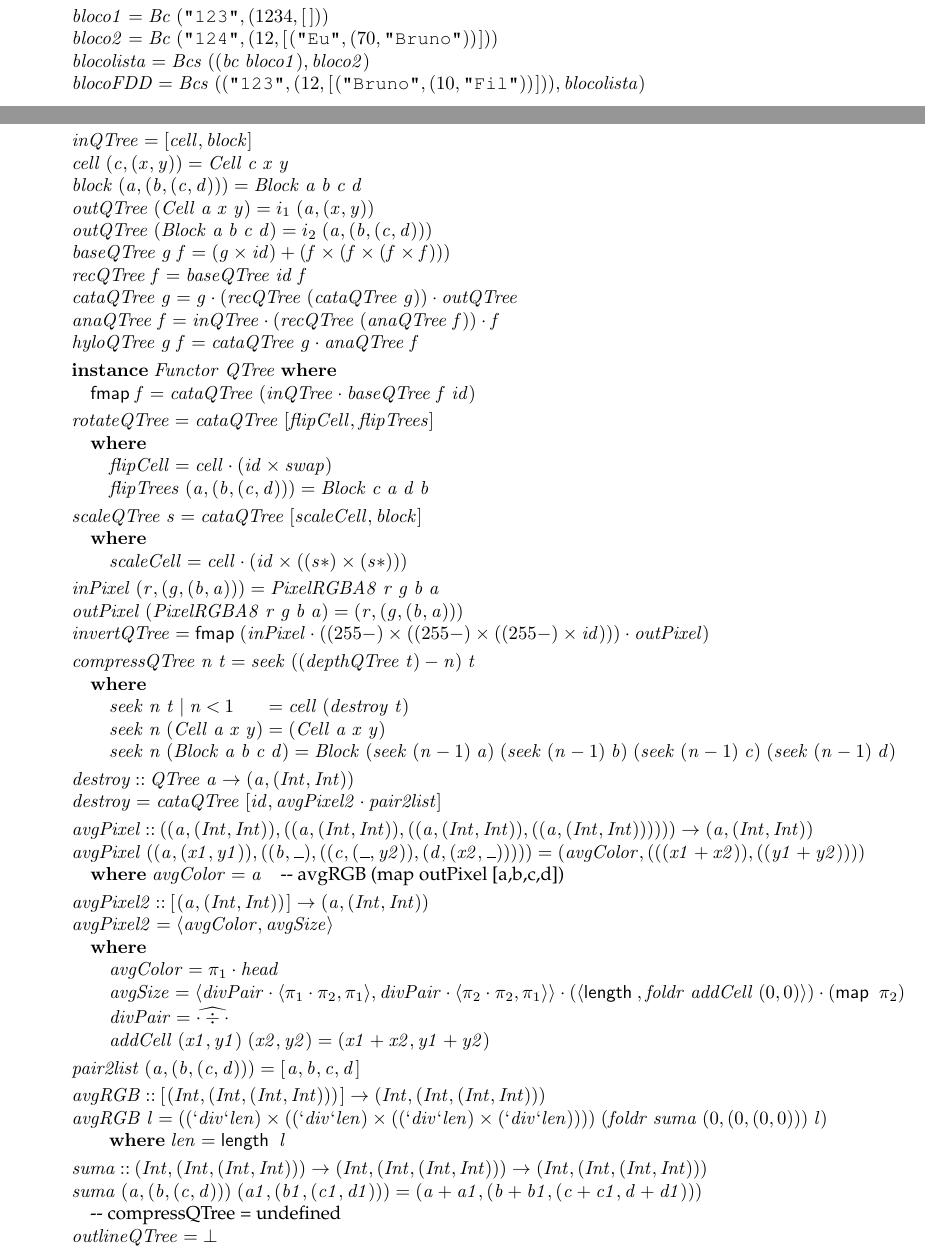
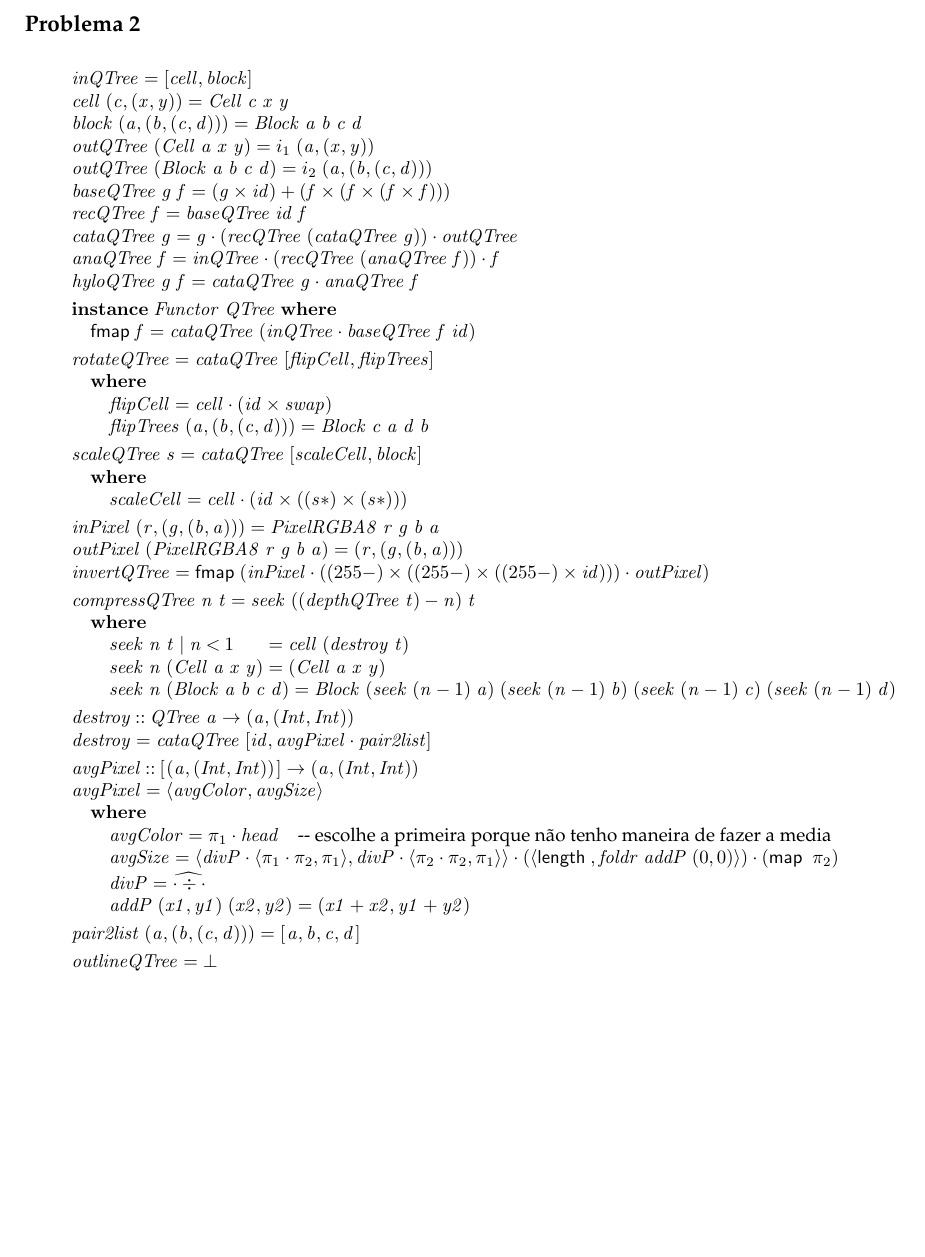
Before and after one commit to Mendess2526/CP_Project, a LaTeX document (cp1718t.tex): two parts of pages 11 and 12 of 14 before the commit and part of page 12 of 14 after it, the two joined at a grey line, cut at the place of the change, the shorter picture padded with empty space. Compiled offline with pdfLaTeX.

Commit message:
Remove dead code

```diff
--- a/cp1718t.tex
+++ b/cp1718t.tex
@@ -1306,7 +1306,6 @@ outras funções auxiliares que sejam necessárias.
 \column{B}{@{}>{\hspre}l<{\hspost}@{}}%
 \column{23}{@{}>{\hspre}l<{\hspost}@{}}%
 \column{30}{@{}>{\hspre}l<{\hspost}@{}}%
-\column{33}{@{}>{\hspre}l<{\hspost}@{}}%
 \column{42}{@{}>{\hspre}l<{\hspost}@{}}%
 \column{E}{@{}>{\hspre}l<{\hspost}@{}}%
 \>[B]{}\Varid{inBlockchain}{}\<[23]%
@@ -1351,15 +1350,6 @@ outras funções auxiliares que sejam necessárias.
 \>[B]{}\Varid{perfect}\mathrel{=}\alt{\Varid{true}}{\Varid{and}\comp \Varid{cons}\comp \conj{\uncurry{\Varid{notElem}}}{\Varid{singl}\comp \Varid{perfect}\comp \p2}}\comp \Varid{outList}{}\<[E]%
 \\[\blanklineskip]%
 \>[B]{}\Varid{isValidMagicNr}\mathrel{=}\Varid{perfect}\comp \Varid{magic}{}\<[E]%
-\\[\blanklineskip]%
-\>[B]{}\Varid{bloco1}\mathrel{=}\Conid{Bc}\;(\text{\ttfamily \char34 123\char34},(\mathrm{1234},[\mskip1.5mu \mskip1.5mu])){}\<[E]%
-\\
-\>[B]{}\Varid{bloco2}\mathrel{=}\Conid{Bc}\;(\text{\ttfamily \char34 124\char34},(\mathrm{12},[\mskip1.5mu (\text{\ttfamily \char34 Eu\char34},(\mathrm{70},\text{\ttfamily \char34 Bruno\char34}))\mskip1.5mu])){}\<[E]%
-\\
-\>[B]{}\Varid{blocolista}\mathrel{=}\Conid{Bcs}\;((\Varid{bc}\;\Varid{bloco1}),{}\<[33]%
-\>[33]{}\Varid{bloco2}){}\<[E]%
-\\
-\>[B]{}\Varid{blocoFDD}\mathrel{=}\Conid{Bcs}\;((\text{\ttfamily \char34 123\char34},(\mathrm{12},[\mskip1.5mu (\text{\ttfamily \char34 Bruno\char34},(\mathrm{10},\text{\ttfamily \char34 Fil\char34}))\mskip1.5mu])),\Varid{blocolista}){}\<[E]%
 \ColumnHook
 \end{hscode}\resethooks
 
@@ -1445,49 +1435,29 @@ outras funções auxiliares que sejam necessárias.
 \\[\blanklineskip]%
 \>[B]{}\Varid{destroy}\mathbin{::}\Conid{QTree}\;\Varid{a}\to (\Varid{a},(\Conid{Int},\Conid{Int})){}\<[E]%
 \\
-\>[B]{}\Varid{destroy}\mathrel{=}\Varid{cataQTree}\;\alt{\Varid{id}}{\Varid{avgPixel2}\comp \Varid{pair2list}}{}\<[E]%
-\\[\blanklineskip]%
-\>[B]{}\Varid{avgPixel}\mathbin{::}((\Varid{a},(\Conid{Int},\Conid{Int})),((\Varid{a},(\Conid{Int},\Conid{Int})),((\Varid{a},(\Conid{Int},\Conid{Int})),((\Varid{a},(\Conid{Int},\Conid{Int}))))))\to (\Varid{a},(\Conid{Int},\Conid{Int})){}\<[E]%
-\\
-\>[B]{}\Varid{avgPixel}\;((\Varid{a},(\Varid{x1},\Varid{y1})),((\Varid{b},\anonymous ),((\Varid{c},(\anonymous ,\Varid{y2})),(\Varid{d},(\Varid{x2},\anonymous )))))\mathrel{=}(\Varid{avgColor},(((\Varid{x1}\mathbin{+}\Varid{x2})),((\Varid{y1}\mathbin{+}\Varid{y2})))){}\<[E]%
-\\
-\>[B]{}\hsindent{5}{}\<[5]%
-\>[5]{}\mathbf{where}\;\Varid{avgColor}\mathrel{=}\Varid{a}\mbox{\onelinecomment  avgRGB (map outPixel [a,b,c,d])}{}\<[E]%
-\\[\blanklineskip]%
-\>[B]{}\Varid{avgPixel2}\mathbin{::}[\mskip1.5mu (\Varid{a},(\Conid{Int},\Conid{Int}))\mskip1.5mu]\to (\Varid{a},(\Conid{Int},\Conid{Int})){}\<[E]%
-\\
-\>[B]{}\Varid{avgPixel2}\mathrel{=}\conj{\Varid{avgColor}}{\Varid{avgSize}}{}\<[E]%
+\>[B]{}\Varid{destroy}\mathrel{=}\Varid{cataQTree}\;\alt{\Varid{id}}{\Varid{avgPixel}\comp \Varid{pair2list}}{}\<[E]%
+\\[\blanklineskip]%
+\>[B]{}\Varid{avgPixel}\mathbin{::}[\mskip1.5mu (\Varid{a},(\Conid{Int},\Conid{Int}))\mskip1.5mu]\to (\Varid{a},(\Conid{Int},\Conid{Int})){}\<[E]%
+\\
+\>[B]{}\Varid{avgPixel}\mathrel{=}\conj{\Varid{avgColor}}{\Varid{avgSize}}{}\<[E]%
 \\
 \>[B]{}\hsindent{5}{}\<[5]%
 \>[5]{}\mathbf{where}{}\<[E]%
 \\
 \>[5]{}\hsindent{4}{}\<[9]%
-\>[9]{}\Varid{avgColor}\mathrel{=}\p1\comp \Varid{head}{}\<[E]%
+\>[9]{}\Varid{avgColor}\mathrel{=}\p1\comp \Varid{head}\mbox{\onelinecomment  escolhe a primeira porque não tenho maneira de fazer a media}{}\<[E]%
 \\
 \>[5]{}\hsindent{4}{}\<[9]%
-\>[9]{}\Varid{avgSize}\mathrel{=}\conj{\Varid{divPair}\comp \conj{\p1\comp \p2}{\p1}}{\Varid{divPair}\comp \conj{\p2\comp \p2}{\p1}}\comp (\conj{\length }{\Varid{foldr}\;\Varid{addCell}\;(\mathrm{0},\mathrm{0})})\comp (\map \;\p2){}\<[E]%
+\>[9]{}\Varid{avgSize}\mathrel{=}\conj{\Varid{divP}\comp \conj{\p1\comp \p2}{\p1}}{\Varid{divP}\comp \conj{\p2\comp \p2}{\p1}}\comp (\conj{\length }{\Varid{foldr}\;\Varid{addP}\;(\mathrm{0},\mathrm{0})})\comp (\map \;\p2){}\<[E]%
 \\
 \>[5]{}\hsindent{4}{}\<[9]%
-\>[9]{}\Varid{divPair}\mathrel{=}\uncurry{\cdot \div \cdot }{}\<[E]%
+\>[9]{}\Varid{divP}\mathrel{=}\uncurry{\cdot \div \cdot }{}\<[E]%
 \\
 \>[5]{}\hsindent{4}{}\<[9]%
-\>[9]{}\Varid{addCell}\;(\Varid{x1},\Varid{y1})\;(\Varid{x2},\Varid{y2})\mathrel{=}(\Varid{x1}\mathbin{+}\Varid{x2},\Varid{y1}\mathbin{+}\Varid{y2}){}\<[E]%
+\>[9]{}\Varid{addP}\;(\Varid{x1},\Varid{y1})\;(\Varid{x2},\Varid{y2})\mathrel{=}(\Varid{x1}\mathbin{+}\Varid{x2},\Varid{y1}\mathbin{+}\Varid{y2}){}\<[E]%
 \\[\blanklineskip]%
 \>[B]{}\Varid{pair2list}\;(\Varid{a},(\Varid{b},(\Varid{c},\Varid{d})))\mathrel{=}[\mskip1.5mu \Varid{a},\Varid{b},\Varid{c},\Varid{d}\mskip1.5mu]{}\<[E]%
 \\[\blanklineskip]%
-\>[B]{}\Varid{avgRGB}\mathbin{::}[\mskip1.5mu (\Conid{Int},(\Conid{Int},(\Conid{Int},\Conid{Int})))\mskip1.5mu]\to (\Conid{Int},(\Conid{Int},(\Conid{Int},\Conid{Int}))){}\<[E]%
-\\
-\>[B]{}\Varid{avgRGB}\;\Varid{l}\mathrel{=}((\mathbin{\Varid{`div`}}\Varid{len})\times((\mathbin{\Varid{`div`}}\Varid{len})\times((\mathbin{\Varid{`div`}}\Varid{len})\times(\mathbin{\Varid{`div`}}\Varid{len}))))\;(\Varid{foldr}\;\Varid{suma}\;(\mathrm{0},(\mathrm{0},(\mathrm{0},\mathrm{0})))\;\Varid{l}){}\<[E]%
-\\
-\>[B]{}\hsindent{9}{}\<[9]%
-\>[9]{}\mathbf{where}\;\Varid{len}\mathrel{=}\length \;\Varid{l}{}\<[E]%
-\\[\blanklineskip]%
-\>[B]{}\Varid{suma}\mathbin{::}(\Conid{Int},(\Conid{Int},(\Conid{Int},\Conid{Int})))\to (\Conid{Int},(\Conid{Int},(\Conid{Int},\Conid{Int})))\to (\Conid{Int},(\Conid{Int},(\Conid{Int},\Conid{Int}))){}\<[E]%
-\\
-\>[B]{}\Varid{suma}\;(\Varid{a},(\Varid{b},(\Varid{c},\Varid{d})))\;(\Varid{a1},(\Varid{b1},(\Varid{c1},\Varid{d1})))\mathrel{=}(\Varid{a}\mathbin{+}\Varid{a1},(\Varid{b}\mathbin{+}\Varid{b1},(\Varid{c}\mathbin{+}\Varid{c1},\Varid{d}\mathbin{+}\Varid{d1}))){}\<[E]%
-\\
-\>[B]{}\mbox{\onelinecomment  compressQTree = undefined}{}\<[E]%
-\\
 \>[B]{}\Varid{outlineQTree}\mathrel{=}\bot {}\<[E]%
 \ColumnHook
 \end{hscode}\resethooks
```
Also changed, not shown: 1 other file.
